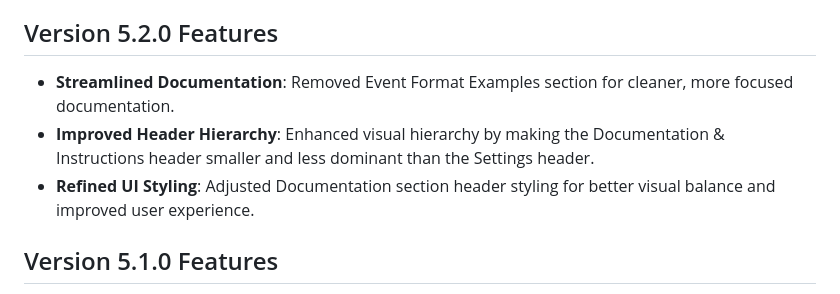
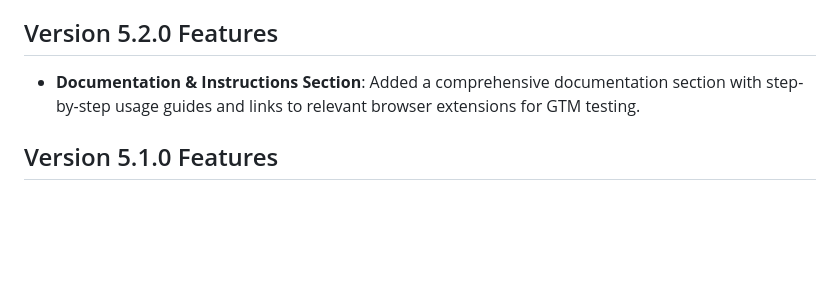
Before and after one commit to rune-andersen/gtm-datalayer-playground, a Markdown page: README.md, the part around the change. Rendered like a GitHub page; blank space fills up the shorter version.

Commit message:
Update README.md to reflect only new features for version 5.2.0

```diff
--- a/README.md
+++ b/README.md
@@ -4,9 +4,7 @@ A lightweight, browser-based tool to test Google Tag Manager (GTM) containers an
 
 ## Version 5.2.0 Features
 
-- **Streamlined Documentation**: Removed Event Format Examples section for cleaner, more focused documentation.
-- **Improved Header Hierarchy**: Enhanced visual hierarchy by making the Documentation & Instructions header smaller and less dominant than the Settings header.
-- **Refined UI Styling**: Adjusted Documentation section header styling for better visual balance and improved user experience.
+- **Documentation & Instructions Section**: Added a comprehensive documentation section with step-by-step usage guides and links to relevant browser extensions for GTM testing.
 
 ## Version 5.1.0 Features
 
```
